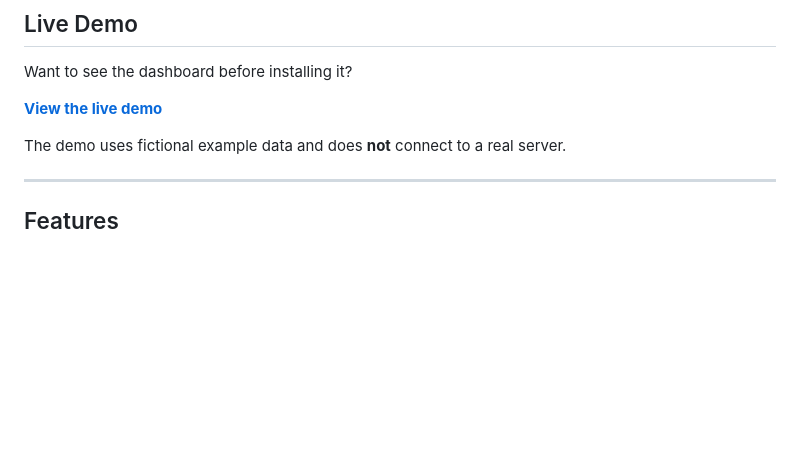
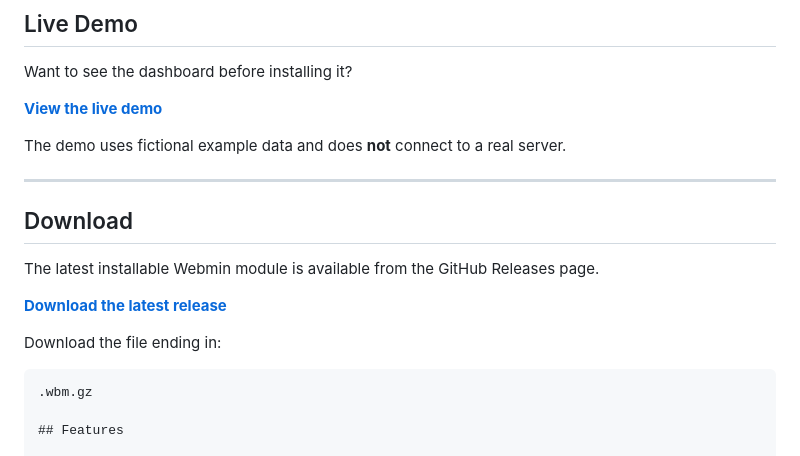
Before and after one commit to Ravi2k71/webmin-homelab-monitor, a Markdown page: README.md, the part around the change. Rendered like a GitHub page; blank space fills up the shorter version.

Commit message:
Add latest release download instructions
Added download instructions for the Webmin module.

````diff
--- a/README.md
+++ b/README.md
@@ -17,6 +17,16 @@ Want to see the dashboard before installing it?
 The demo uses fictional example data and does **not** connect to a real server.
 
 ---
+## Download
+
+The latest installable Webmin module is available from the GitHub Releases page.
+
+**[Download the latest release](https://github.com/Ravi2k71/webmin-homelab-monitor/releases/latest)**
+
+Download the file ending in:
+
+```text
+.wbm.gz
 
 ## Features
 
````
